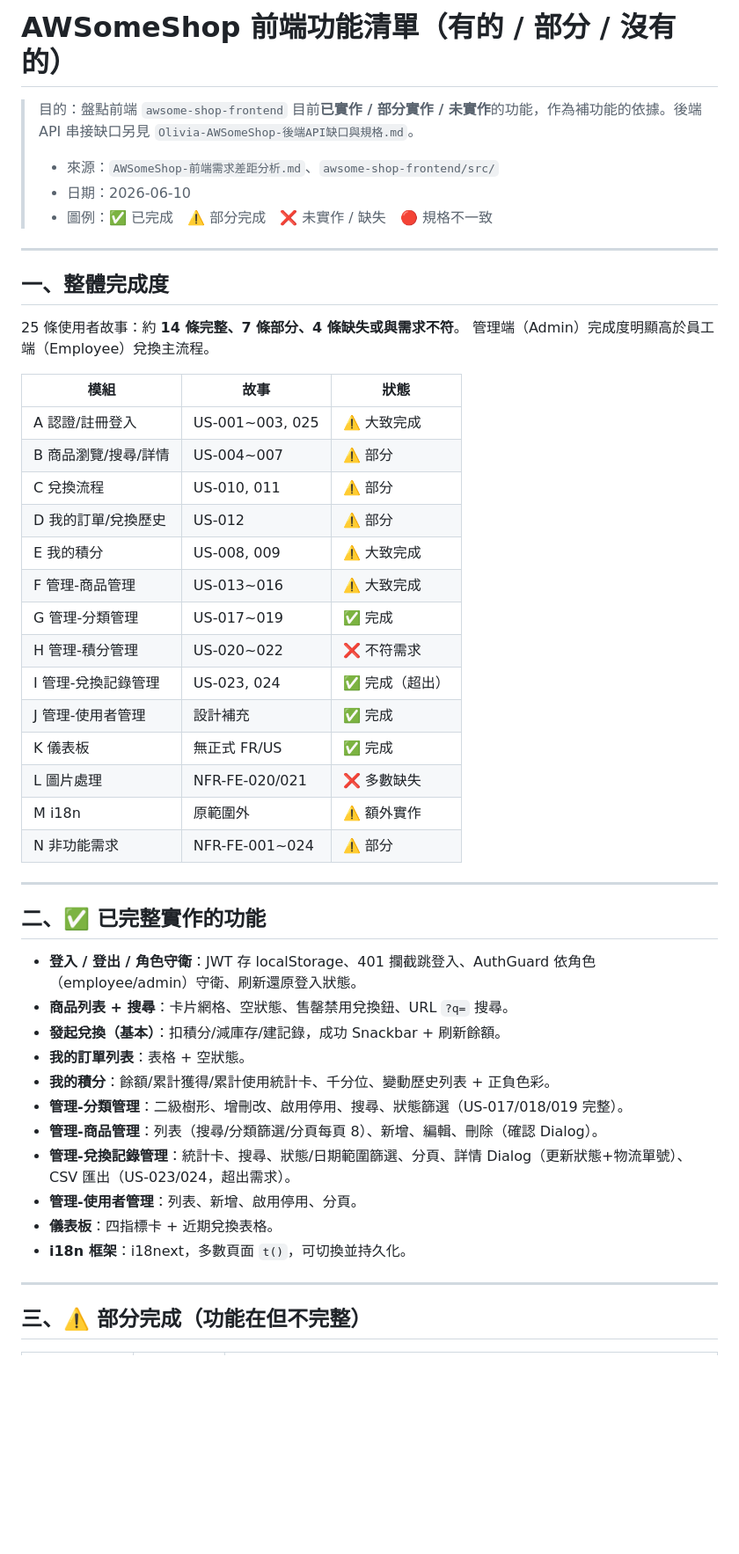
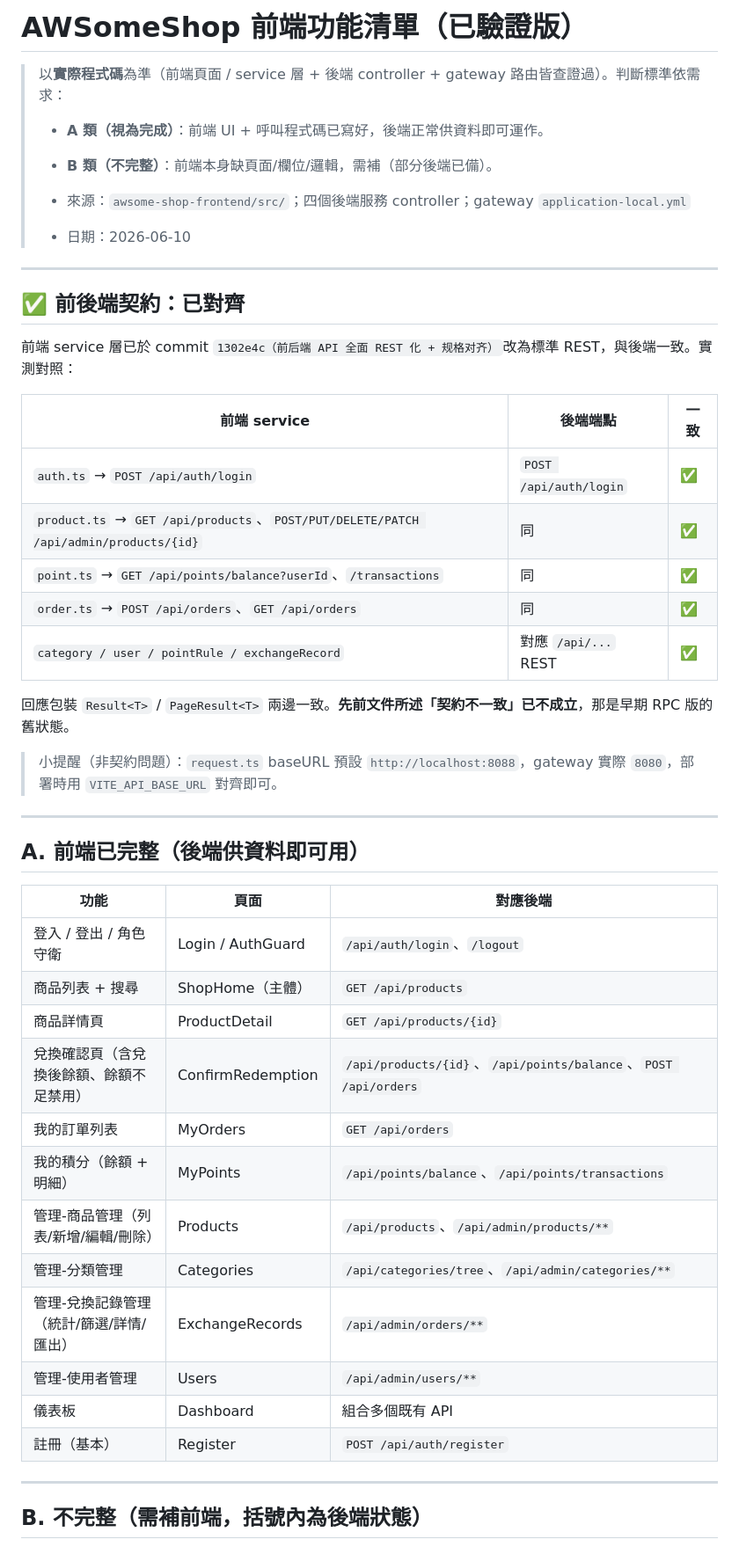
Before and after one commit to my-solution-hub/aidlc-app-01, a Markdown page: Olivia-AWSomeShop-前端功能清單.md, the part around one of its changes. Shown at 88% size. Drawn GitHub-style; blank space fills up the shorter version.

Commit message:
docs: revise frontend feature list, add API response contract, drop stale gap doc

```diff
--- a/Olivia-AWSomeShop-前端功能清單.md
+++ b/Olivia-AWSomeShop-前端功能清單.md
@@ -1,52 +1,50 @@
-# AWSomeShop 前端功能清單（有的 / 部分 / 沒有的）
+# AWSomeShop 前端功能清單（已驗證版）
 
-> 目的：盤點前端 `awsome-shop-frontend` 目前**已實作 / 部分實作 / 未實作**的功能，作為補功能的依據。後端 API 串接缺口另見 `Olivia-AWSomeShop-後端API缺口與規格.md`。
+> 以**實際程式碼**為準（前端頁面 / service 層 + 後端 controller + gateway 路由皆查證過）。判斷標準依需求：
+> - **A 類（視為完成）**：前端 UI + 呼叫程式碼已寫好，後端正常供資料即可運作。
+> - **B 類（不完整）**：前端本身缺頁面/欄位/邏輯，需補（部分後端已備）。
 >
-> - 來源：`AWSomeShop-前端需求差距分析.md`、`awsome-shop-frontend/src/`
+> - 來源：`awsome-shop-frontend/src/`；四個後端服務 controller；gateway `application-local.yml`
 > - 日期：2026-06-10
-> - 圖例：✅ 已完成　⚠️ 部分完成　❌ 未實作 / 缺失　🔴 規格不一致
 
 ---
 
-## 一、整體完成度
+## ✅ 前後端契約：已對齊
 
-25 條使用者故事：約 **14 條完整、7 條部分、4 條缺失或與需求不符**。
-管理端（Admin）完成度明顯高於員工端（Employee）兌換主流程。
+前端 service 層已於 commit `1302e4c（前后端 API 全面 REST 化 + 规格对齐）`改為標準 REST，與後端一致。實測對照：
 
-| 模組 | 故事 | 狀態 |
+| 前端 service | 後端端點 | 一致 |
 |---|---|---|
-| A 認證/註冊登入 | US-001~003, 025 | ⚠️ 大致完成 |
-| B 商品瀏覽/搜尋/詳情 | US-004~007 | ⚠️ 部分 |
-| C 兌換流程 | US-010, 011 | ⚠️ 部分 |
-| D 我的訂單/兌換歷史 | US-012 | ⚠️ 部分 |
-| E 我的積分 | US-008, 009 | ⚠️ 大致完成 |
-| F 管理-商品管理 | US-013~016 | ⚠️ 大致完成 |
-| G 管理-分類管理 | US-017~019 | ✅ 完成 |
-| H 管理-積分管理 | US-020~022 | ❌ 不符需求 |
-| I 管理-兌換記錄管理 | US-023, 024 | ✅ 完成（超出） |
-| J 管理-使用者管理 | 設計補充 | ✅ 完成 |
-| K 儀表板 | 無正式 FR/US | ✅ 完成 |
-| L 圖片處理 | NFR-FE-020/021 | ❌ 多數缺失 |
-| M i18n | 原範圍外 | ⚠️ 額外實作 |
-| N 非功能需求 | NFR-FE-001~024 | ⚠️ 部分 |
+| `auth.ts` → `POST /api/auth/login` | `POST /api/auth/login` | ✅ |
+| `product.ts` → `GET /api/products`、`POST/PUT/DELETE/PATCH /api/admin/products/{id}` | 同 | ✅ |
+| `point.ts` → `GET /api/points/balance?userId`、`/transactions` | 同 | ✅ |
+| `order.ts` → `POST /api/orders`、`GET /api/orders` | 同 | ✅ |
+| `category / user / pointRule / exchangeRecord` | 對應 `/api/...` REST | ✅ |
+
+回應包裝 `Result<T>` / `PageResult<T>` 兩邊一致。**先前文件所述「契約不一致」已不成立**，那是早期 RPC 版的舊狀態。
+
+> 小提醒（非契約問題）：`request.ts` baseURL 預設 `http://localhost:8088`，gateway 實際 `8080`，部署時用 `VITE_API_BASE_URL` 對齊即可。
 
 ---
 
-## 二、✅ 已完整實作的功能
+## A. 前端已完整（後端供資料即可用）
 
-- **登入 / 登出 / 角色守衛**：JWT 存 localStorage、401 攔截跳登入、AuthGuard 依角色（employee/admin）守衛、刷新還原登入狀態。
-- **商品列表 + 搜尋**：卡片網格、空狀態、售罄禁用兌換鈕、URL `?q=` 搜尋。
-- **發起兌換（基本）**：扣積分/減庫存/建記錄，成功 Snackbar + 刷新餘額。
-- **我的訂單列表**：表格 + 空狀態。
-- **我的積分**：餘額/累計獲得/累計使用統計卡、千分位、變動歷史列表 + 正負色彩。
-- **管理-分類管理**：二級樹形、增刪改、啟用停用、搜尋、狀態篩選（US-017/018/019 完整）。
-- **管理-商品管理**：列表（搜尋/分類篩選/分頁每頁 8）、新增、編輯、刪除（確認 Dialog）。
-- **管理-兌換記錄管理**：統計卡、搜尋、狀態/日期範圍篩選、分頁、詳情 Dialog（更新狀態+物流單號）、CSV 匯出（US-023/024，超出需求）。
-- **管理-使用者管理**：列表、新增、啟用停用、分頁。
-- **儀表板**：四指標卡 + 近期兌換表格。
-- **i18n 框架**：i18next，多數頁面 `t()`，可切換並持久化。
+| 功能 | 頁面 | 對應後端 |
+|---|---|---|
+| 登入 / 登出 / 角色守衛 | Login / AuthGuard | `/api/auth/login`、`/logout` |
+| 商品列表 + 搜尋 | ShopHome（主體） | `GET /api/products` |
+| 商品詳情頁 | ProductDetail | `GET /api/products/{id}` |
+| 兌換確認頁（含兌換後餘額、餘額不足禁用） | ConfirmRedemption | `/api/products/{id}`、`/api/points/balance`、`POST /api/orders` |
+| 我的訂單列表 | MyOrders | `GET /api/orders` |
+| 我的積分（餘額 + 明細） | MyPoints | `/api/points/balance`、`/api/points/transactions` |
+| 管理-商品管理（列表/新增/編輯/刪除） | Products | `/api/products`、`/api/admin/products/**` |
+| 管理-分類管理 | Categories | `/api/categories/tree`、`/api/admin/categories/**` |
+| 管理-兌換記錄管理（統計/篩選/詳情/匯出） | ExchangeRecords | `/api/admin/orders/**` |
+| 管理-使用者管理 | Users | `/api/admin/users/**` |
+| 儀表板 | Dashboard | 組合多個既有 API |
+| 註冊（基本） | Register | `POST /api/auth/register` |
 
 ---
 
-## 三、⚠️ 部分完成（功能在但不完整）
+## B. 不完整（需補前端，括號內為後端狀態）
 
```
Also changed, not shown: other parts of Olivia-AWSomeShop-前端功能清單.md (+30 -67 lines), Olivia-AWSomeShop-後端API回應契約.md (added, +177 -0 lines), Olivia-AWSomeShop-後端API缺口與規格.md (deleted, +0 -345 lines).
